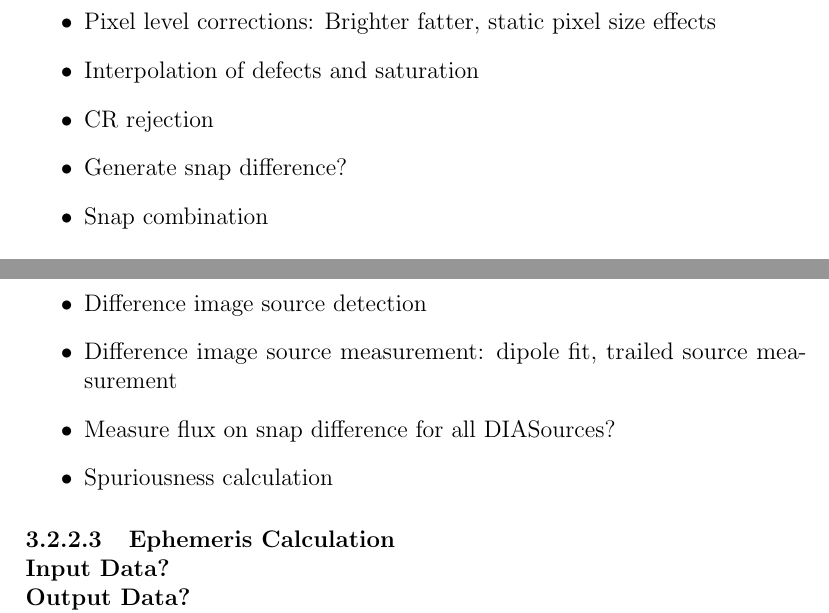
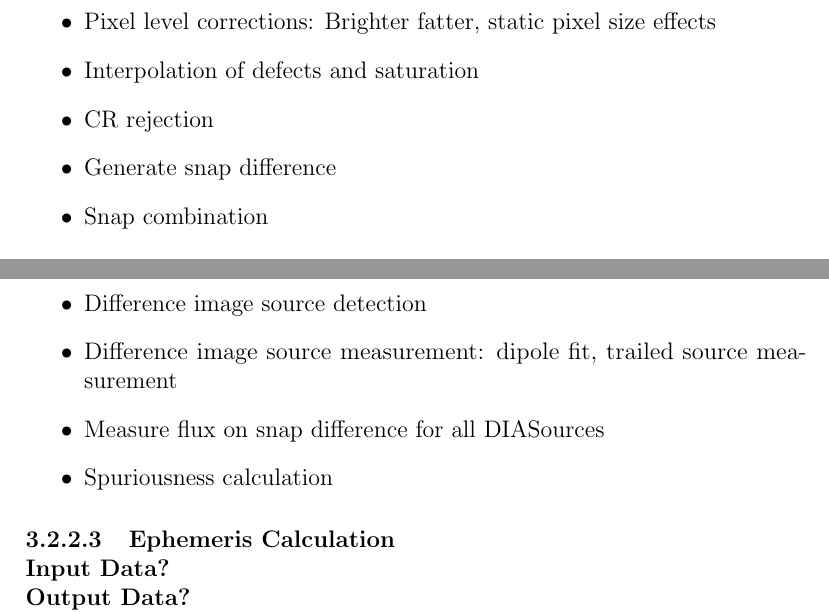
Before and after one commit to lsst/LDM-151, a LaTeX paper (DM_Applications_Design.tex, which reads sections/alert_production_pipelines.tex): two parts of pages 17 and 20 of 59, joined at a grey line, cut so that both start at the same text. Compiled offline with pdfLaTeX.

Commit message:
Answered questions

```diff
--- a/sections/alert_production_pipelines.tex
+++ b/sections/alert_production_pipelines.tex
@@ -61,7 +61,7 @@ In the paragraphs to follow, we describe the adopted baseline for key SFM algori
 \item Pixel level corrections: Brighter fatter, static pixel size effects
 \item Interpolation of defects and saturation
 \item CR rejection
-\item Generate snap difference?
+\item Generate snap difference
 \item Snap combination
 \end{itemize}
 
@@ -166,7 +166,7 @@ The alert detection pipeline shall difference a visit image against a deeper tem
 \item Apply correction for correlated noise
 \item Difference image source detection
 \item Difference image source measurement: dipole fit, trailed source measurement
-\item Measure flux on snap difference for all DIASources?
+\item Measure flux on snap difference for all DIASources
 \item Spuriousness calculation
 \end{itemize}
 
```
Also changed, not shown: sections/alert_production_pipelines.tex (2 more changed lines).
